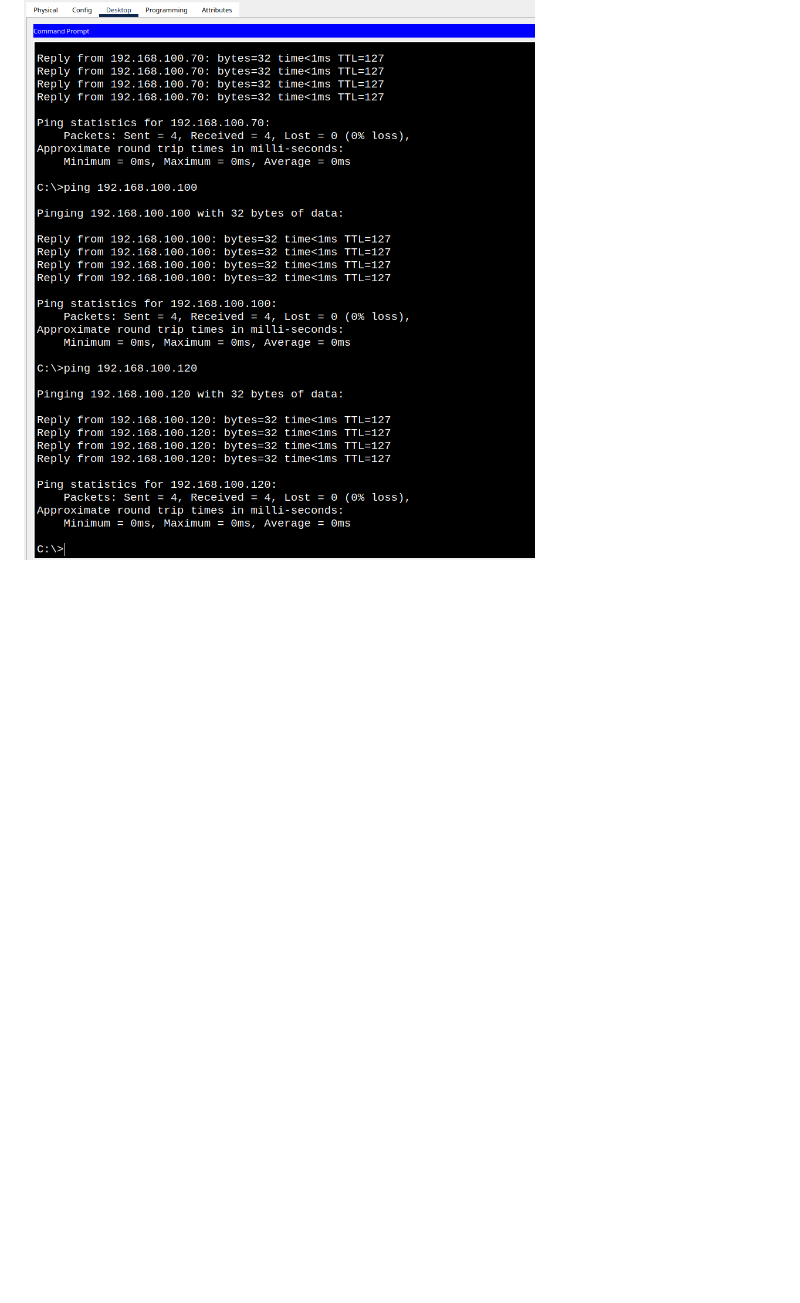
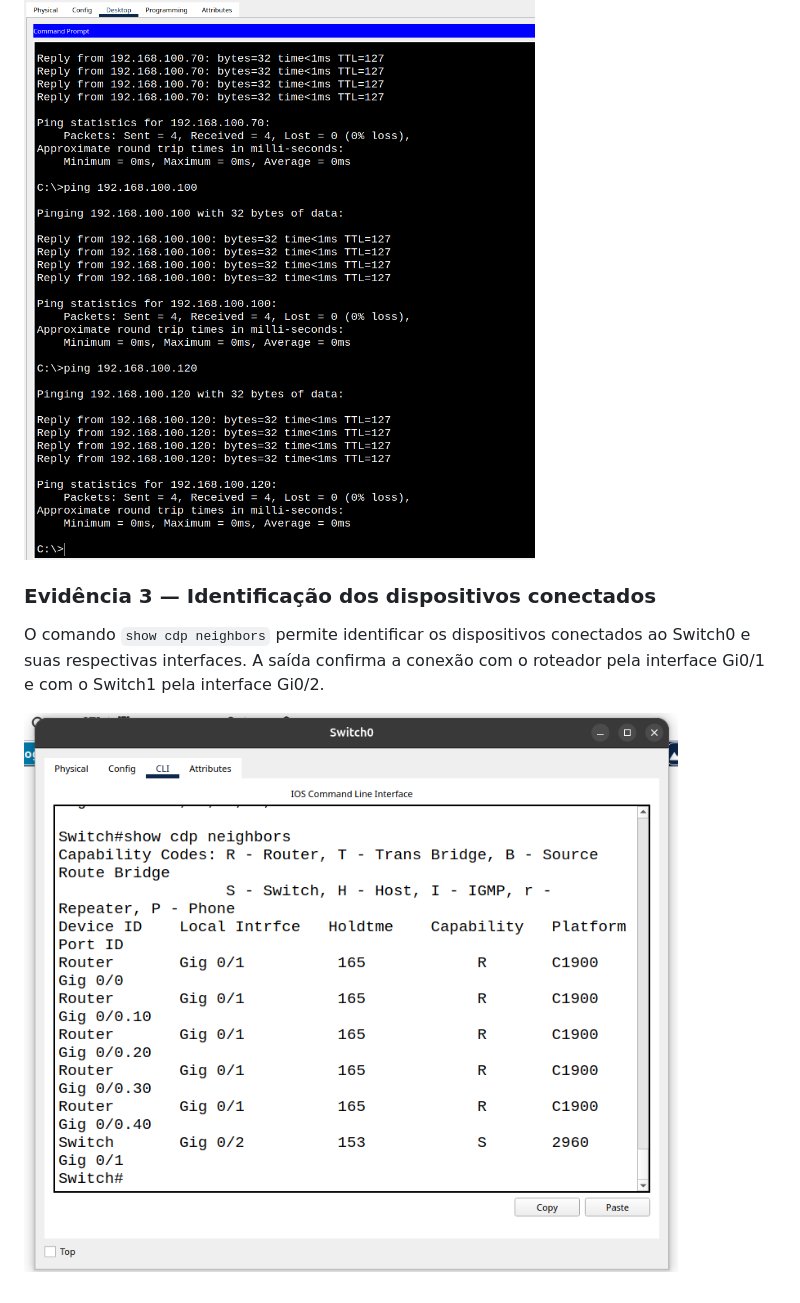
Before and after one commit to mateusvsaraujo2-Slyter/techlab-networks, a Markdown page: documentacao/roteamento-inter-vlan.md, the part around one of its changes. Rendered like a GitHub page; pictures changed too: evidencias/evidencia-roteamento-3.png (added); blank space fills up the shorter version.

Commit message:
Documentando cinexão entre os switches Roteamento inter VLAN

```diff
--- a/documentacao/roteamento-inter-vlan.md
+++ b/documentacao/roteamento-inter-vlan.md
@@ -60,2 +79,8 @@ Os testes apresentaram 0% de perda de pacotes, validando a comunicação da VLAN
 
 ![Teste de comunicação entre as VLANs](../evidencias/evidencia-roteamento-2.png)
+
+### Evidência 3 — Identificação dos dispositivos conectados
+
+O comando `show cdp neighbors` permite identificar os dispositivos conectados ao Switch0 e suas respectivas interfaces. A saída confirma a conexão com o roteador pela interface Gi0/1 e com o Switch1 pela interface Gi0/2.
+
+![Identificação dos dispositivos conectados](../evidencias/evidencia-roteamento-3.png)
```
Also changed, not shown: other parts of documentacao/roteamento-inter-vlan.md (+23 -4 lines).
